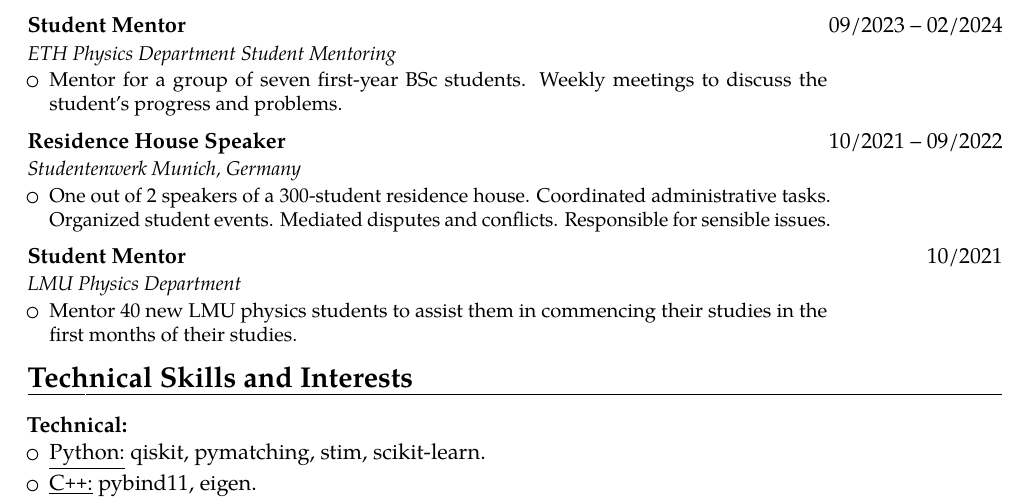
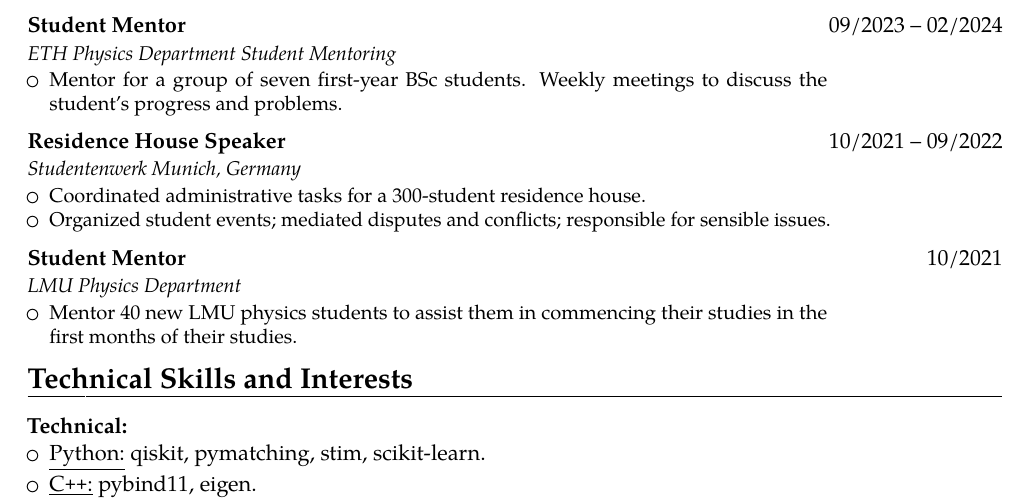
Before and after one commit to MauriceDHanisch/CV_MHANISCH_US, a LaTeX CV (CV_US.tex): part of page 3 of 3, cut so that both start at the same text. Compiled offline with pdfLaTeX.

Commit message:
minor changes

```diff
--- a/CV_US.tex
+++ b/CV_US.tex
@@ -277,7 +277,8 @@ right  = 1.9cm]{geometry}
 
 \customcventry{Residence House Speaker}{10/2021 -- 09/2022}{Studentenwerk Munich, Germany}
 {\begin{itemize}
-  \item  One out of 2 speakers of a 300-student residence house. Coordinated administrative tasks. Organized student events. Mediated disputes and conflicts. Responsible for sensible issues.
+  \item Coordinated administrative tasks for a 300-student residence house.
+  \item Organized student events; mediated disputes and conflicts; responsible for sensible issues.
 \end{itemize}}
 
 \customcventry{Student Mentor}{10/2021}{LMU Physics Department}
```
Also changed, not shown: CV_US.pdf, 1 other file.
